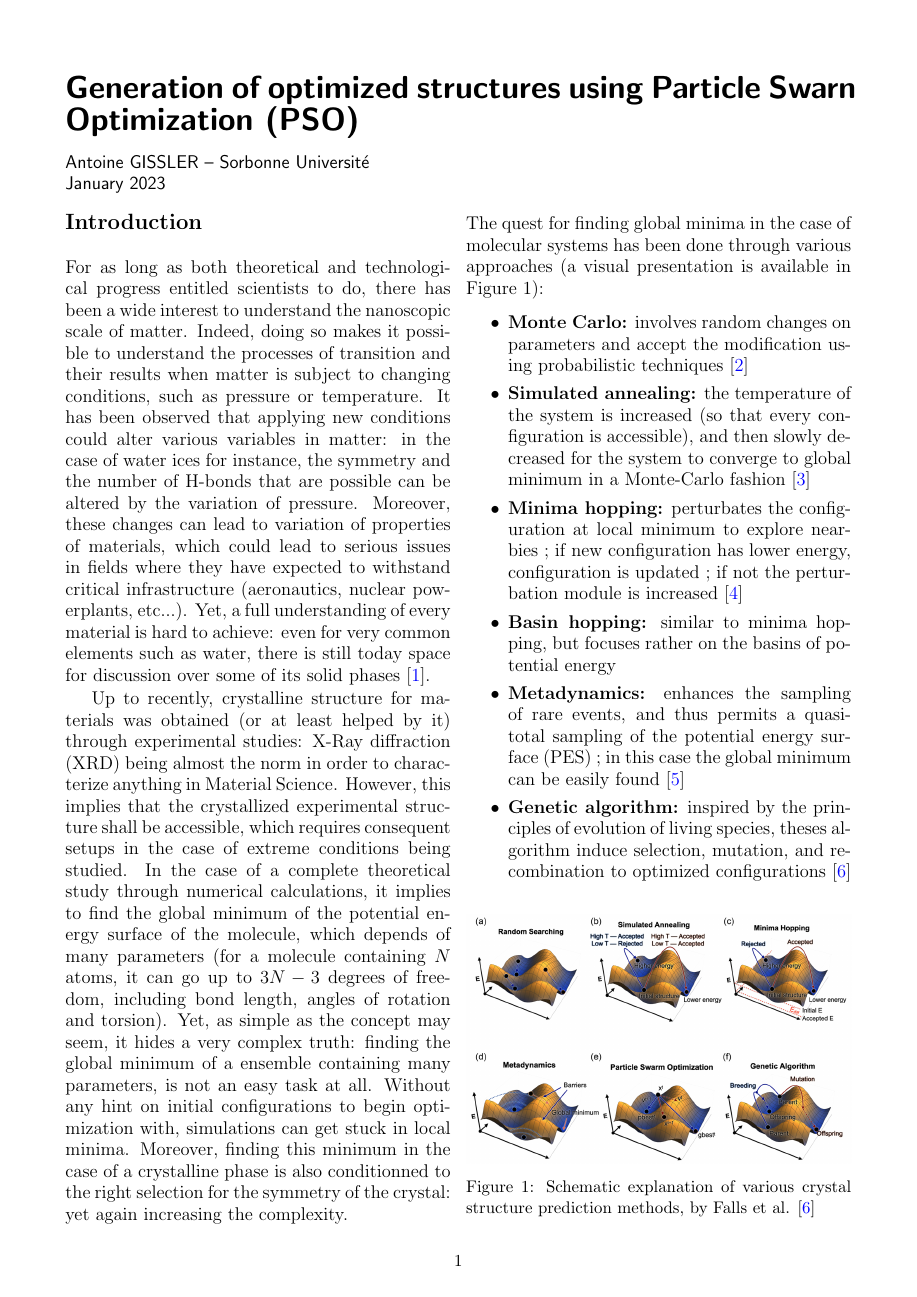
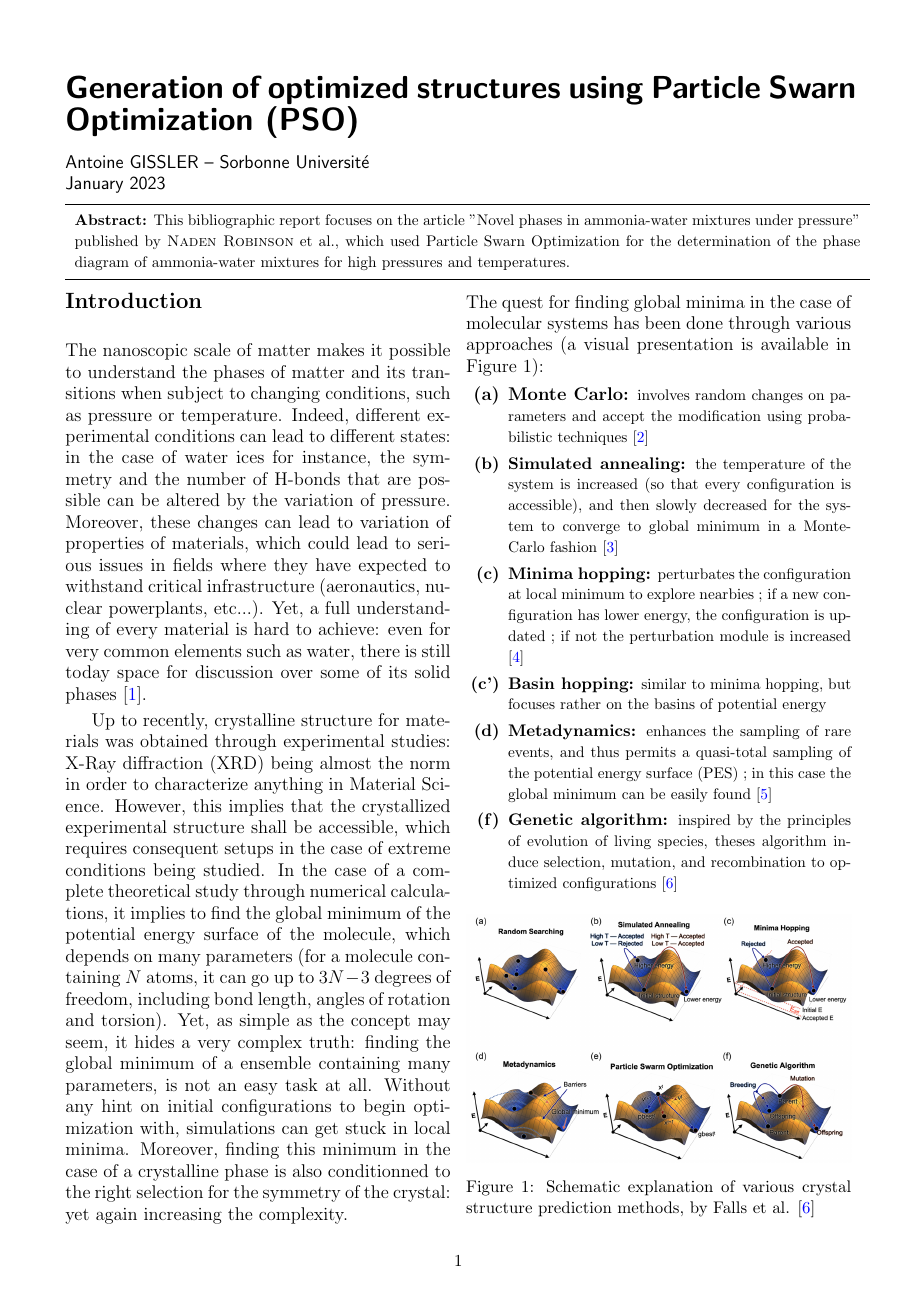
Before and after one commit to antoinegslr/ParticleSwarnOptimization, a LaTeX document (Report/main.tex, which reads Report/articles.bib): page 1 of 5. Compiled offline with pdfLaTeX.

Commit message:
update of the report

```diff
--- a/Report/articles.bib
+++ b/Report/articles.bib
@@ -52,10 +47,8 @@ eprint = {
   doi = {10.1021/acs.jpcc.0c09531},
   url = {https://doi.org/10.1021/acs.jpcc.0c09531},
   year = {2020},
-  month = dec,
   publisher = {American Chemical Society ({ACS})},
   volume = {125},
-  number = {3},
   pages = {1601--1620},
   author = {Zackary Falls and Patrick Avery and Xiaoyu Wang and Katerina P. Hilleke and Eva Zurek},
   title = {The {XtalOpt} Evolutionary Algorithm for Crystal Structure Prediction},
@@ -161,11 +147,10 @@ eprint = {
 }
 
 @Article{B003447I,
-author ="Reinaudi, Luis and Leiva, Ezequiel P. M. and Carbonio, Raúl E.",
+author ="Reinaudi, Luis and Leiva, Ezequiel and Carbonio, Raúl",
 title  ="Simulated annealing prediction of the crystal structure of ternary inorganic compounds using symmetry restrictions",
 journal  ="J. Chem. Soc.{,} Dalton Trans.",
 year  ="2000",
-issue  ="23",
 pages  ="4258-4262",
 publisher  ="The Royal Society of Chemistry",
 doi  ="10.1039/B003447I",
--- a/Report/main.tex
+++ b/Report/main.tex
@@ -23,25 +23,34 @@
 
 \begin{document}
 \noindent\huge\textbf{\textsf{Generation of optimized structures using Particle Swarn Optimization (PSO)}}\normalsize\vspace{1em}\\
-\large \textsf{Antoine GISSLER -- Sorbonne Université\\January 2023}
+\large \textsf{Antoine GISSLER -- Sorbonne Université\\January 2023}\vspace{0.5em}\\
+\begin{tabular}{p{18cm}}
+    \hline
+    \vspace{-0.25em}\begin{minipage}{\textwidth}
+        \small\textbf{Abstract:} This bibliographic report focuses on the article "Novel phases in ammonia-water mixtures under pressure" published by \textsc{Naden Robinson} et al., which used Particle Swarn Optimization for the determination of the phase diagram of ammonia-water mixtures for high pressures and temperatures.\normalsize
+    \end{minipage}\vspace{0.5em}
+    \\
+    \hline
+\end{tabular}
 \begin{multicols}{2}
 \section*{Introduction}
 
-For as long as both theoretical and technological progress entitled scientists to do, there has been a wide interest to understand the nanoscopic scale of matter. Indeed, doing so makes it possible to understand the processes of transition and their results when matter is subject to changing conditions, such as pressure or temperature. It has been observed that applying new conditions could alter various variables in matter: in the case of water ices for instance, the symmetry and the number of H-bonds that are possible can be altered by the variation of pressure. Moreover, these changes can lead to variation of properties of materials, which could lead to serious issues in fields where they have expected to withstand critical infrastructure (aeronautics, nuclear powerplants, etc...). Yet, a full understanding of every material is hard to achieve: even for very common elements such as water, there is still today space for discussion over some of its solid phases \cite{Hansen2021-bk}.
+The nanoscopic scale of matter makes it possible to understand the phases of matter and its transitions when subject to changing conditions, such as pressure or temperature. Indeed, different experimental conditions can lead to different states: in the case of water ices for instance, the symmetry and the number of H-bonds that are possible can be altered by the variation of pressure. Moreover, these changes can lead to variation of properties of materials, which could lead to serious issues in fields where they have expected to withstand critical infrastructure (aeronautics, nuclear powerplants, etc...). Yet, a full understanding of every material is hard to achieve: even for very common elements such as water, there is still today space for discussion over some of its solid phases \cite{Hansen2021-bk}.
 
-Up to recently, crystalline structure for materials was obtained (or at least helped by it) through experimental studies: X-Ray diffraction (XRD) being almost the norm in order to characterize anything in Material Science. However, this implies that the crystallized experimental structure shall be accessible, which requires consequent setups in the case of extreme conditions being studied. In the case of a complete theoretical study through numerical calculations, it implies to find the global minimum of the potential energy surface of the molecule, which depends of many parameters (for a molecule containing $N$ atoms, it can go up to $3N-3$ degrees of freedom, including bond length, angles of rotation and torsion). Yet, as simple as the concept may seem, it hides a very complex truth: finding the global minimum of a ensemble containing many parameters, is not an easy task at all. Without any hint on initial configurations to begin optimization with, simulations can get stuck in local minima. Moreover, finding this minimum in the case of a crystalline phase is also conditionned to the right selection for the symmetry of the crystal: yet again increasing the complexity.\vspace{1em}
+Up to recently, crystalline structure for materials was obtained through experimental studies: X-Ray diffraction (XRD) being almost the norm in order to characterize anything in Material Science. However, this implies that the crystallized experimental structure shall be accessible, which requires consequent setups in the case of extreme conditions being studied. In the case of a complete theoretical study through numerical calculations, it implies to find the global minimum of the potential energy surface of the molecule, which depends on many parameters (for a molecule containing $N$ atoms, it can go up to $3N-3$ degrees of freedom, including bond length, angles of rotation and torsion). Yet, as simple as the concept may seem, it hides a very complex truth: finding the global minimum of a ensemble containing many parameters, is not an easy task at all. Without any hint on initial configurations to begin optimization with, simulations can get stuck in local minima. Moreover, finding this minimum in the case of a crystalline phase is also conditionned to the right selection for the symmetry of the crystal: yet again increasing the complexity.\vspace{1em}
 
 \noindent The quest for finding global minima in the case of molecular systems has been done through various approaches (a visual presentation is available in Figure 1):
 \begin{itemize}
     \itemsep0em
-    \item \textbf{Monte Carlo:} involves random changes on parameters and accept the modification using probabilistic techniques \cite{PhysRevB.95.144104}
-    \item \textbf{Simulated annealing:} the temperature of the system is increased (so that every configuration is accessible), and then slowly decreased for the system to converge to global minimum in a Monte-Carlo fashion \cite{B003447I}
-    \item \textbf{Minima hopping:} perturbates the configuration at local minimum to explore nearbies ; if new configuration has lower energy, configuration is updated ; if not the perturbation module is increased \cite{minima_hopping}
-    \item \textbf{Basin hopping:} similar to minima hopping, but focuses rather on the basins of potential energy
-    \item \textbf{Metadynamics:} enhances the sampling of rare events, and thus permits a quasi-total sampling of the potential energy surface (PES) ; in this case the global minimum can be easily found \cite{C2CE06642D}
-    \item \textbf{Genetic algorithm:} inspired by the principles of evolution of living species, theses algorithm induce selection, mutation, and recombination to optimized configurations \cite{Falls2020}
-\end{itemize}
+    \item[\textbf{(a)}] \textbf{Monte Carlo:} \small involves random changes on parameters and accept the modification using probabilistic techniques \cite{PhysRevB.95.144104}\normalsize
+    \item[\textbf{(b)}] \textbf{Simulated annealing:} \small the temperature of the system is increased (so that every configuration is accessible), and then slowly decreased for the system to converge to global minimum in a Monte-Carlo fashion \cite{B003447I}\normalsize
+    \item[\textbf{(c)}] \textbf{Minima hopping:} \small perturbates the configuration at local minimum to explore nearbies ; if a new configuration has lower energy, the configuration is updated ; if not the perturbation module is increased \cite{minima_hopping}\normalsize
+    \item[\textbf{(c')}] \textbf{Basin hopping:} \small similar to minima hopping, but focuses rather on the basins of potential energy\normalsize
+    \item[\textbf{(d)}] \textbf{Metadynamics:} \small enhances the sampling of rare events, and thus permits a quasi-total sampling of the potential energy surface (PES) ; in this case the global minimum can be easily found \cite{C2CE06642D}\normalsize
+    \item[\textbf{(f)}] \textbf{Genetic algorithm:} \small inspired by the principles of evolution of living species, theses algorithm induce selection, mutation, and recombination to optimized configurations \cite{Falls2020}\normalsize
+\end{itemize}\normalsize
 \bigskip
 
               \noindent \includegraphics[width=\columnwidth]{figures/optim_figures.png}
                 \captionof{figure}{Schematic explanation of various crystal structure prediction methods, by Falls et al. \cite{Falls2020}}\medskip
+\newpage
```
Also changed, not shown: Slides/Slides.md (+1 -0 lines), Report/main.bbl, Report/articles.bib (26 more changed lines), Report/main.tex (18 more changed lines), 6 other files.
